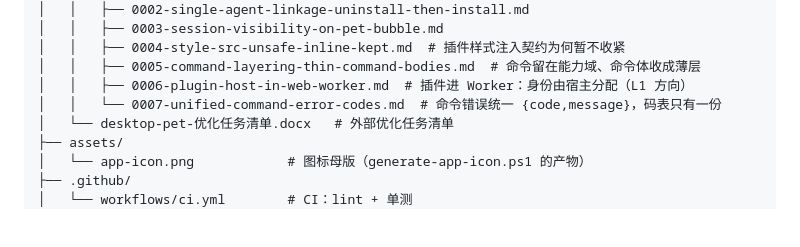
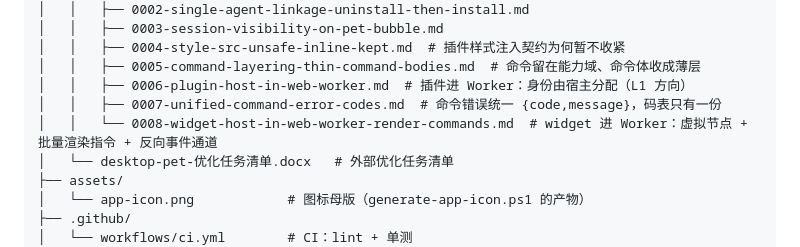
Before and after one commit to beichenhaoyu/desktop-pet, a Markdown page: docs/architecture/ARCHITECTURE.md, the part around the change. GitHub-like rendering; blank space fills up the shorter version.

```diff
--- a/docs/architecture/ARCHITECTURE.md
+++ b/docs/architecture/ARCHITECTURE.md
@@ -132,7 +132,8 @@
 │   │   ├── 0004-style-src-unsafe-inline-kept.md  # 插件样式注入契约为何暂不收紧
 │   │   ├── 0005-command-layering-thin-command-bodies.md  # 命令留在能力域、命令体收成薄层
 │   │   ├── 0006-plugin-host-in-web-worker.md  # 插件进 Worker：身份由宿主分配（L1 方向）
-│   │   └── 0007-unified-command-error-codes.md  # 命令错误统一 {code,message}，码表只有一份
+│   │   ├── 0007-unified-command-error-codes.md  # 命令错误统一 {code,message}，码表只有一份
+│   │   └── 0008-widget-host-in-web-worker-render-commands.md  # widget 进 Worker：虚拟节点 + 批量渲染指令 + 反向事件通道
 │   └── desktop-pet-优化任务清单.docx   # 外部优化任务清单
 ├── assets/
 │   └── app-icon.png            # 图标母版（generate-app-icon.ps1 的产物）
```
Also changed, not shown: docs/adr/0008-widget-host-in-web-worker-render-commands.md (added, +114 -0 lines).
